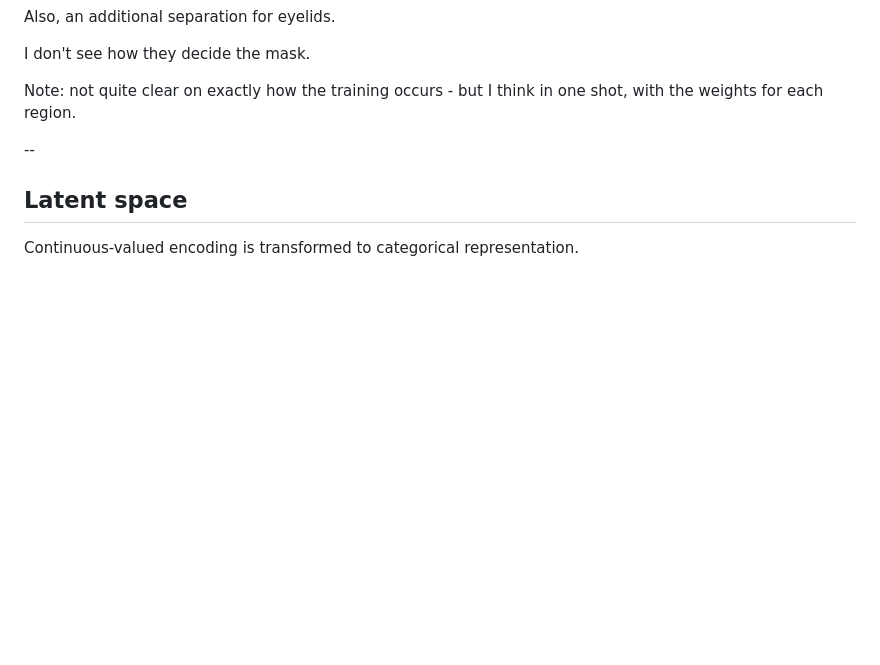
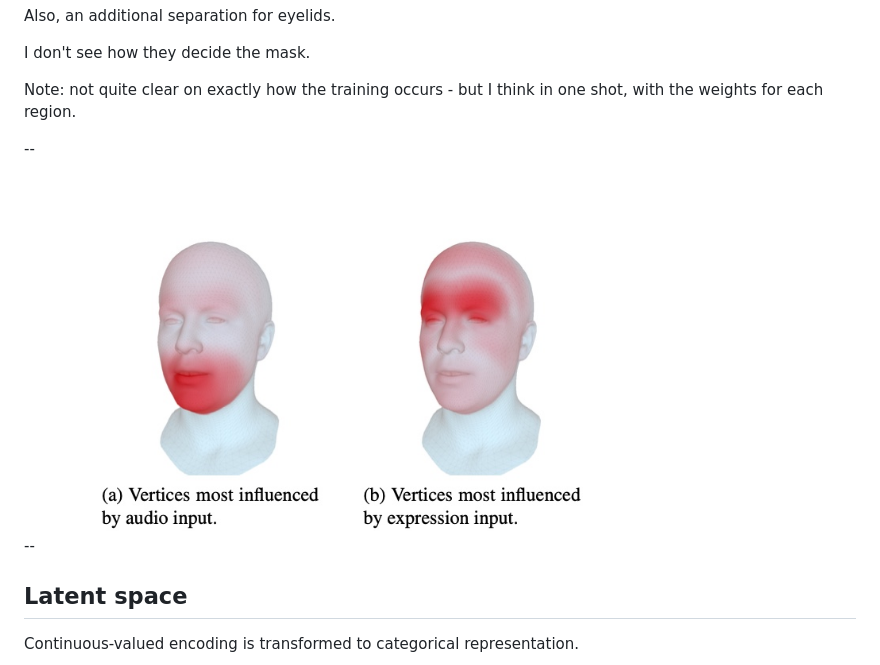
Before and after one commit to UEA-digital-human-group/paper-review-meshtalk, a Markdown page: slides/slides.md, the part around the change. Drawn GitHub-style; pictures changed too: assets/fig5.jpg (added); blank space fills up the shorter version.

Commit message:
fig

```diff
--- a/slides/slides.md
+++ b/slides/slides.md
@@ -136,6 +136,10 @@ Note: not quite clear on exactly how the training occurs - but I think in one sh
 
 --
 
+<img src="../assets/fig5.jpg" alt="autoregression" height="360">
+
+--
+
 ## Latent space
 
 Continuous-valued encoding is transformed to categorical representation.
```
